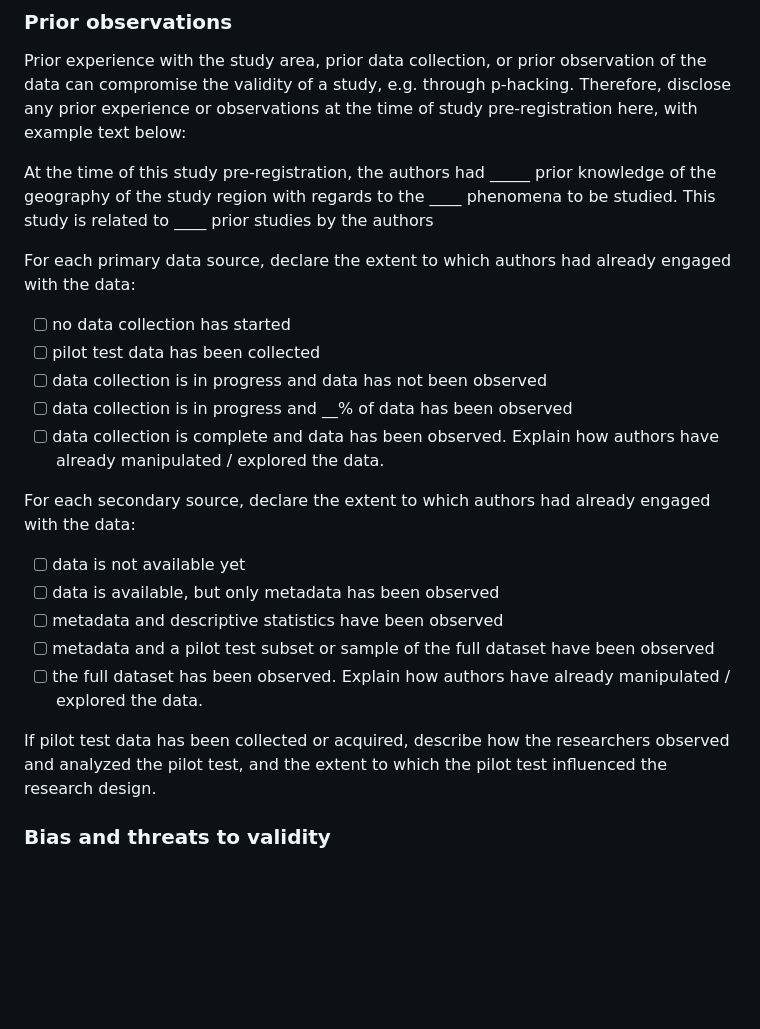
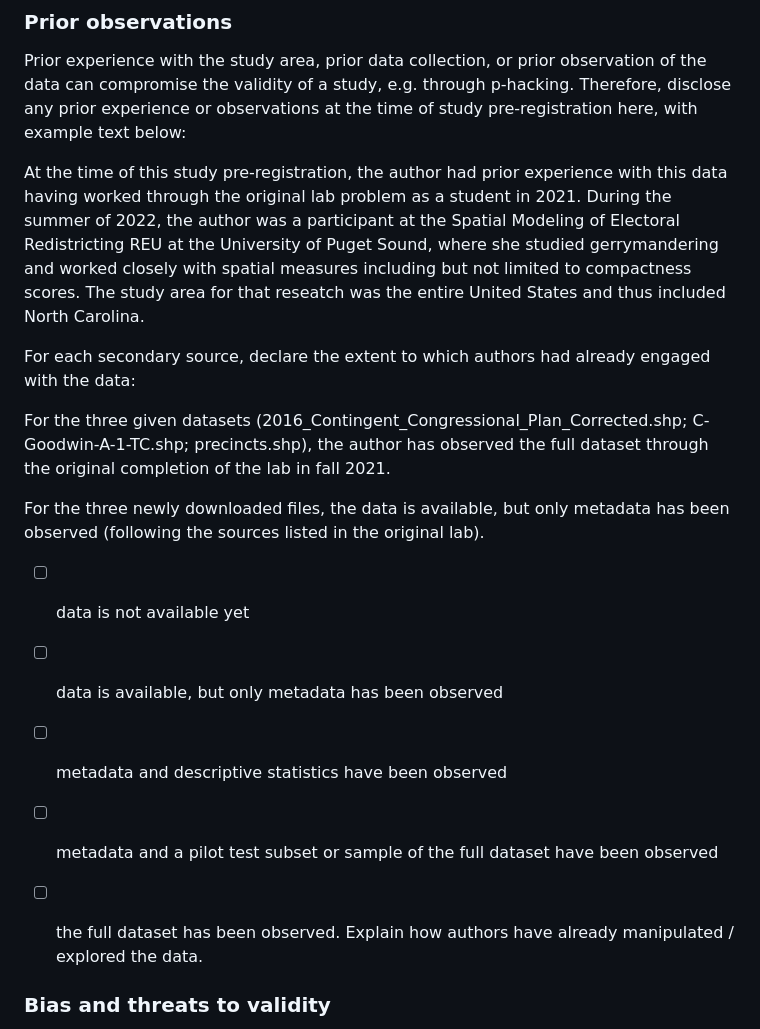
Before and after one commit to gsokolow/Rpr-120Lab-Gerrymandering, a Markdown page: docs/report/analysis_plan.md, the part around the change printed below. Rendered like a GitHub page; blank space fills up the shorter version.

Commit message:
Update analysis plan
most of the way thru the threats to validity

```diff
--- a/docs/report/analysis_plan.md
+++ b/docs/report/analysis_plan.md
@@ -142,18 +142,15 @@ All data sources are secondary.
 Prior experience with the study area, prior data collection, or prior observation of the data can compromise the validity of a study, e.g. through p-hacking.
 Therefore, disclose any prior experience or observations at the time of study pre-registration here, with example text below:
 
-At the time of this study pre-registration, the authors had _____ prior knowledge of the geography of the study region with regards to the ____ phenomena to be studied.
-This study is related to ____ prior studies by the authors
+At the time of this study pre-registration, the author had prior experience with this data having worked through the original lab problem as a student in 2021. During the summer of 2022, the author was a participant at the Spatial Modeling of Electoral Redistricting REU at the University of Puget Sound, where she studied gerrymandering and worked closely with spatial measures including but not limited to compactness scores. The study area for that reseatch was the entire United States and thus included North Carolina.
 
-For each primary data source, declare the extent to which authors had already engaged with the data:
 
-- [ ] no data collection has started
-- [ ] pilot test data has been collected
-- [ ] data collection is in progress and data has not been observed
-- [ ] data collection is in progress and __% of data has been observed
-- [ ] data collection is complete and data has been observed. Explain how authors have already manipulated / explored the data.
 
 For each secondary source, declare the extent to which authors had already engaged with the data:
+
+For the three given datasets (2016_Contingent_Congressional_Plan_Corrected.shp; C-Goodwin-A-1-TC.shp; precincts.shp), the author has observed the full dataset through the original completion of the lab in fall 2021.
+
+For the three newly downloaded files, the data is available, but only metadata has been observed (following the sources listed in the original lab).
 
 - [ ] data is not available yet
 - [ ] data is available, but only metadata has been observed
@@ -161,7 +158,6 @@ For each secondary source, declare the extent to which authors had already engag
 - [ ] metadata and a pilot test subset or sample of the full dataset have been observed
 - [ ] the full dataset has been observed. Explain how authors have already manipulated / explored the data.
 
-If pilot test data has been collected or acquired, describe how the researchers observed and analyzed the pilot test, and the extent to which the pilot test influenced the research design.
 
 ### Bias and threats to validity
 
```
Also changed, not shown: other parts of docs/report/analysis_plan.md (+12 -0 lines).
